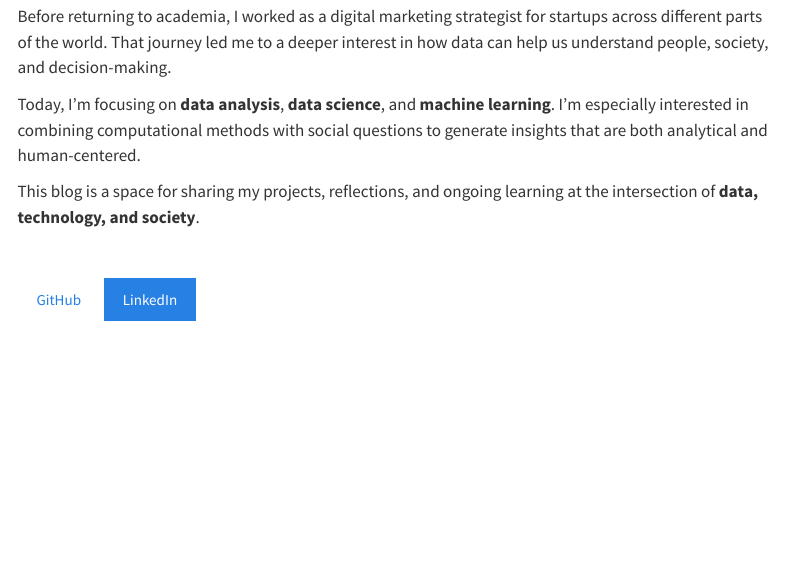
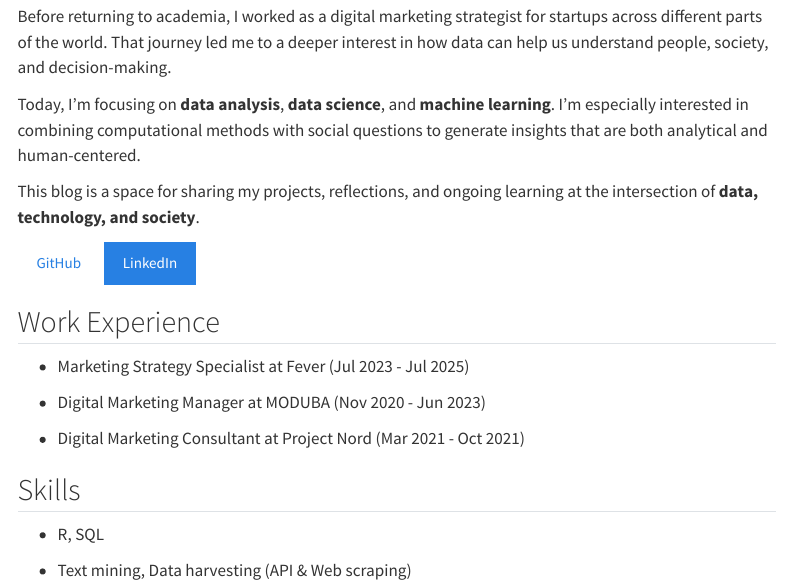
Before and after one commit to jueunbonalee/jueunbonalee.com, a Quarto document (index.qmd): the page in a window 1100 px wide, from 130 px down. Rendered offline with R 4.5, knitr and Pandoc in place of Quarto, with nearby package versions; menus at the side of the page are left out.

Commit message:
changed introduction

```diff
--- a/index.qmd
+++ b/index.qmd
@@ -13,6 +13,18 @@
 
 This blog is a space for sharing my projects, reflections, and ongoing learning at the intersection of **data, technology, and society**.
 
-<br>
+<a href="https://github.com/jueunbonalee" target="_blank" class="btn btn-dark" role="button">GitHub</a> <a href="https://www.linkedin.com/in/jueunbonalee" target="_blank" class="btn btn-primary" role="button">LinkedIn</a>
 
-<a href="https://github.com/jueunbonalee" target="_blank" class="btn btn-dark" role="button">GitHub</a> <a href="https://www.linkedin.com/in/jueunbonalee" target="_blank" class="btn btn-primary" role="button">LinkedIn</a>
+## Work Experience
+
+-   Marketing Strategy Specialist at Fever (Jul 2023 - Jul 2025)
+
+-   Digital Marketing Manager at MODUBA (Nov 2020 - Jun 2023)
+
+-   Digital Marketing Consultant at Project Nord (Mar 2021 - Oct 2021)
+
+## Skills
+
+-   R, SQL
+
+-   Text mining, Data harvesting (API & Web scraping)
```
Also changed, not shown: .quarto/idx/index.qmd.json, docs/search.json, 3 other files.
